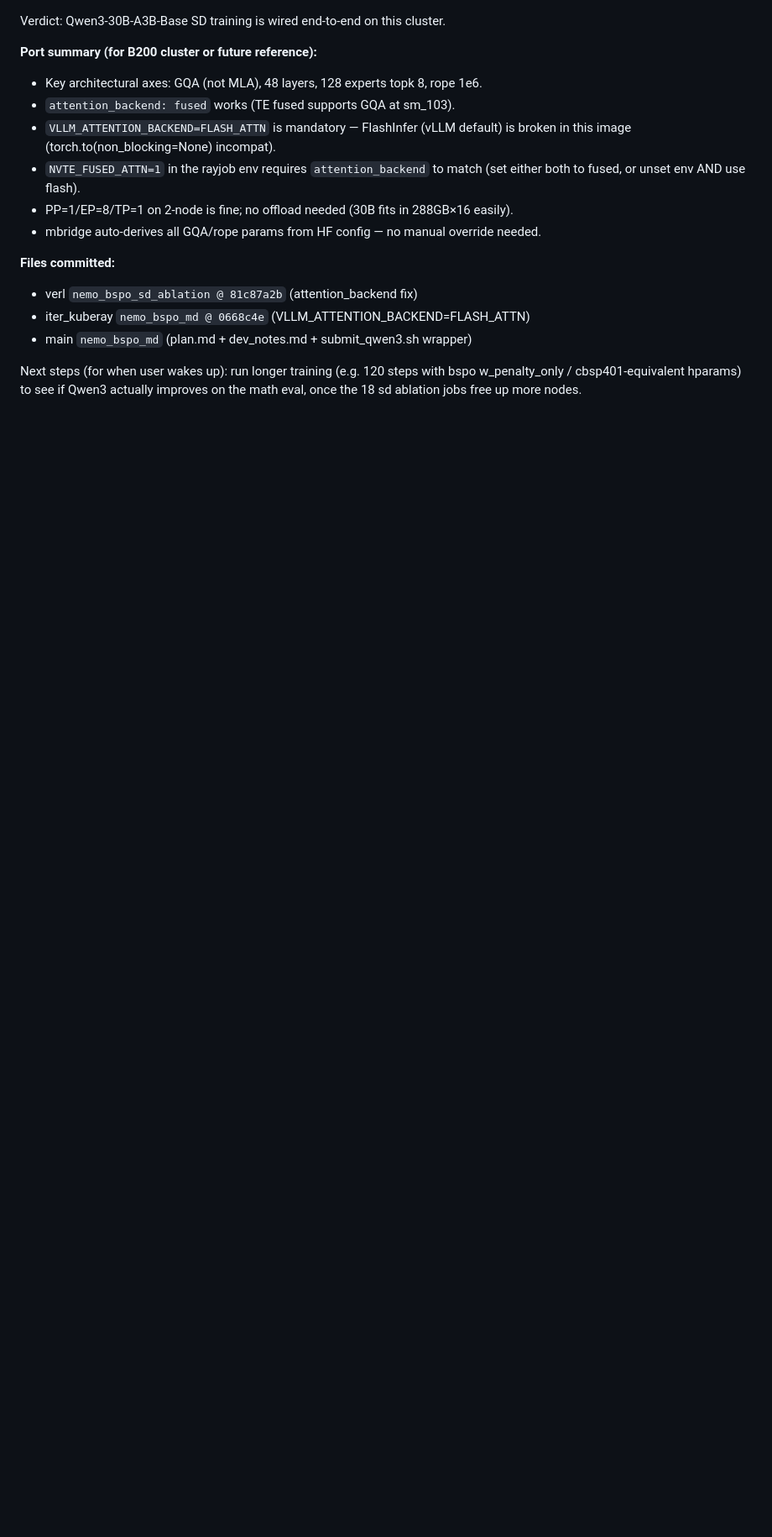
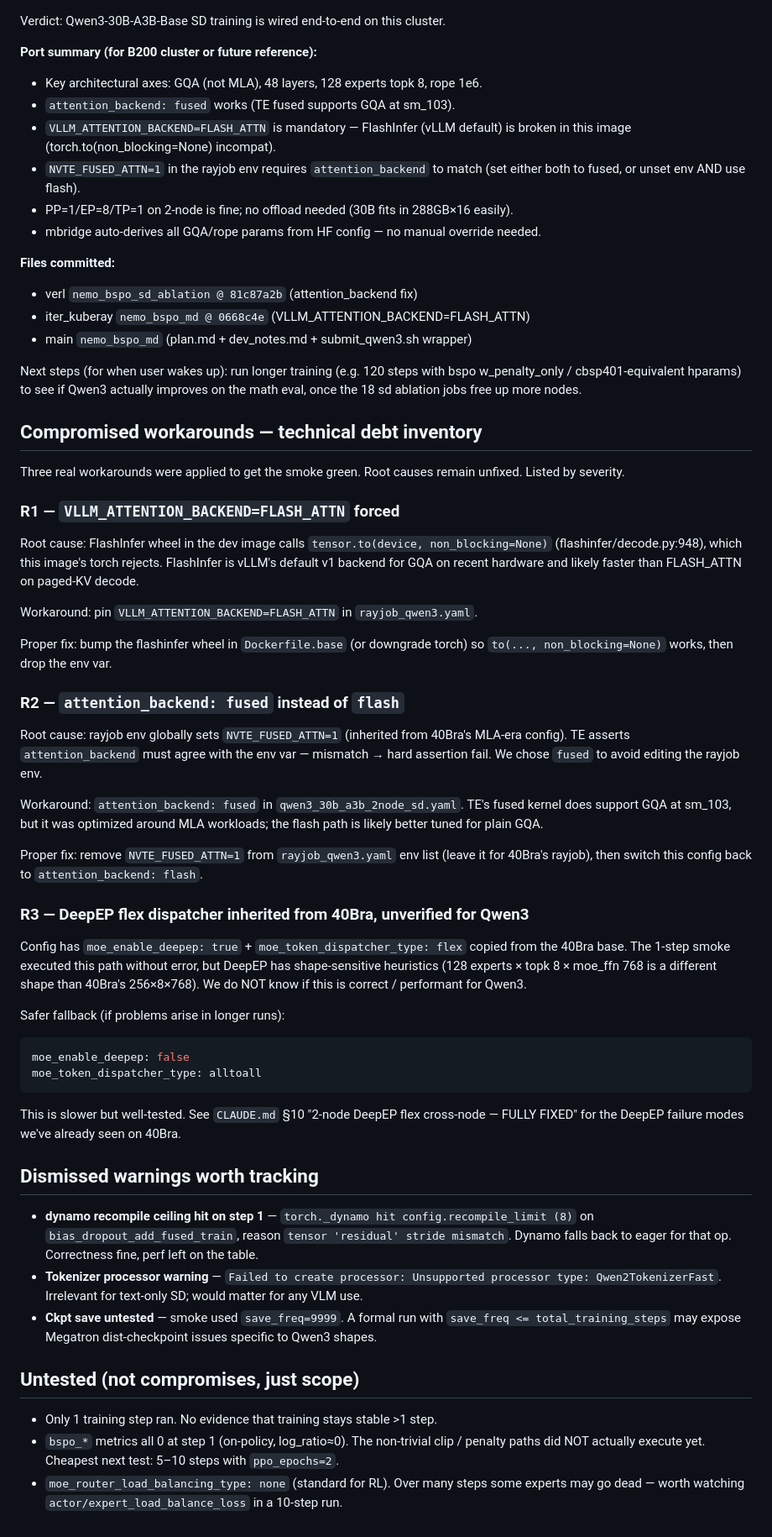
Before and after one commit to spacegoing/st_verl_dockerfile, a Markdown page: qwen3_port/dev_notes.md, the part around one of its changes. Shown at 84% size. Drawn GitHub-style; blank space fills up the shorter version.

Commit message:
[docs] add AGENT_GUIDE.md + workarounds section in qwen3_port/dev_notes.md

````diff
--- a/qwen3_port/dev_notes.md
+++ b/qwen3_port/dev_notes.md
@@ -168,3 +160,76 @@ Verdict: Qwen3-30B-A3B-Base SD training is wired end-to-end on this cluster.
 Next steps (for when user wakes up): run longer training (e.g. 120 steps with
 bspo w_penalty_only / cbsp401-equivalent hparams) to see if Qwen3 actually
 improves on the math eval, once the 18 sd ablation jobs free up more nodes.
+
+## Compromised workarounds — technical debt inventory
+
+Three real workarounds were applied to get the smoke green. Root causes
+remain unfixed. Listed by severity.
+
+### R1 — `VLLM_ATTENTION_BACKEND=FLASH_ATTN` forced
+
+Root cause: FlashInfer wheel in the dev image calls
+`tensor.to(device, non_blocking=None)` (flashinfer/decode.py:948), which this
+image's torch rejects. FlashInfer is vLLM's default v1 backend for GQA on
+recent hardware and likely faster than FLASH_ATTN on paged-KV decode.
+
+Workaround: pin `VLLM_ATTENTION_BACKEND=FLASH_ATTN` in `rayjob_qwen3.yaml`.
+
+Proper fix: bump the flashinfer wheel in `Dockerfile.base` (or downgrade
+torch) so `to(..., non_blocking=None)` works, then drop the env var.
+
+### R2 — `attention_backend: fused` instead of `flash`
+
+Root cause: rayjob env globally sets `NVTE_FUSED_ATTN=1` (inherited from
+40Bra's MLA-era config). TE asserts `attention_backend` must agree with
+the env var — mismatch → hard assertion fail. We chose `fused` to avoid
+editing the rayjob env.
+
+Workaround: `attention_backend: fused` in `qwen3_30b_a3b_2node_sd.yaml`.
+TE's fused kernel does support GQA at sm_103, but it was optimized
+around MLA workloads; the flash path is likely better tuned for plain GQA.
+
+Proper fix: remove `NVTE_FUSED_ATTN=1` from `rayjob_qwen3.yaml` env list
+(leave it for 40Bra's rayjob), then switch this config back to
+`attention_backend: flash`.
+
+### R3 — DeepEP flex dispatcher inherited from 40Bra, unverified for Qwen3
+
+Config has `moe_enable_deepep: true` + `moe_token_dispatcher_type: flex`
+copied from the 40Bra base. The 1-step smoke executed this path without
+error, but DeepEP has shape-sensitive heuristics (128 experts × topk 8 ×
+moe_ffn 768 is a different shape than 40Bra's 256×8×768). We do NOT know
+if this is correct / performant for Qwen3.
+
+Safer fallback (if problems arise in longer runs):
+```yaml
+moe_enable_deepep: false
+moe_token_dispatcher_type: alltoall
+```
+This is slower but well-tested. See `CLAUDE.md` §10 "2-node DeepEP flex
+cross-node — FULLY FIXED" for the DeepEP failure modes we've already seen
+on 40Bra.
+
+## Dismissed warnings worth tracking
+
+- **dynamo recompile ceiling hit on step 1** —
+  `torch._dynamo hit config.recompile_limit (8)` on
+  `bias_dropout_add_fused_train`, reason
+  `tensor 'residual' stride mismatch`. Dynamo falls back to eager for that
+  op. Correctness fine, perf left on the table.
+- **Tokenizer processor warning** —
+  `Failed to create processor: Unsupported processor type: Qwen2TokenizerFast`.
+  Irrelevant for text-only SD; would matter for any VLM use.
+- **Ckpt save untested** — smoke used `save_freq=9999`. A formal run with
+  `save_freq <= total_training_steps` may expose Megatron dist-checkpoint
+  issues specific to Qwen3 shapes.
+
+## Untested (not compromises, just scope)
+
+- Only 1 training step ran. No evidence that training stays stable >1 step.
+- `bspo_*` metrics all 0 at step 1 (on-policy, log_ratio≈0). The
+  non-trivial clip / penalty paths did NOT actually execute yet.
+  Cheapest next test: 5–10 steps with `ppo_epochs=2`.
+- `moe_router_load_balancing_type: none` (standard for RL). Over many
+  steps some experts may go dead — worth watching
+  `actor/expert_load_balance_loss` in a 10-step run.
````
Also changed, not shown: other parts of qwen3_port/dev_notes.md (+0 -8 lines), AGENT_GUIDE.md (added, +358 -0 lines).
